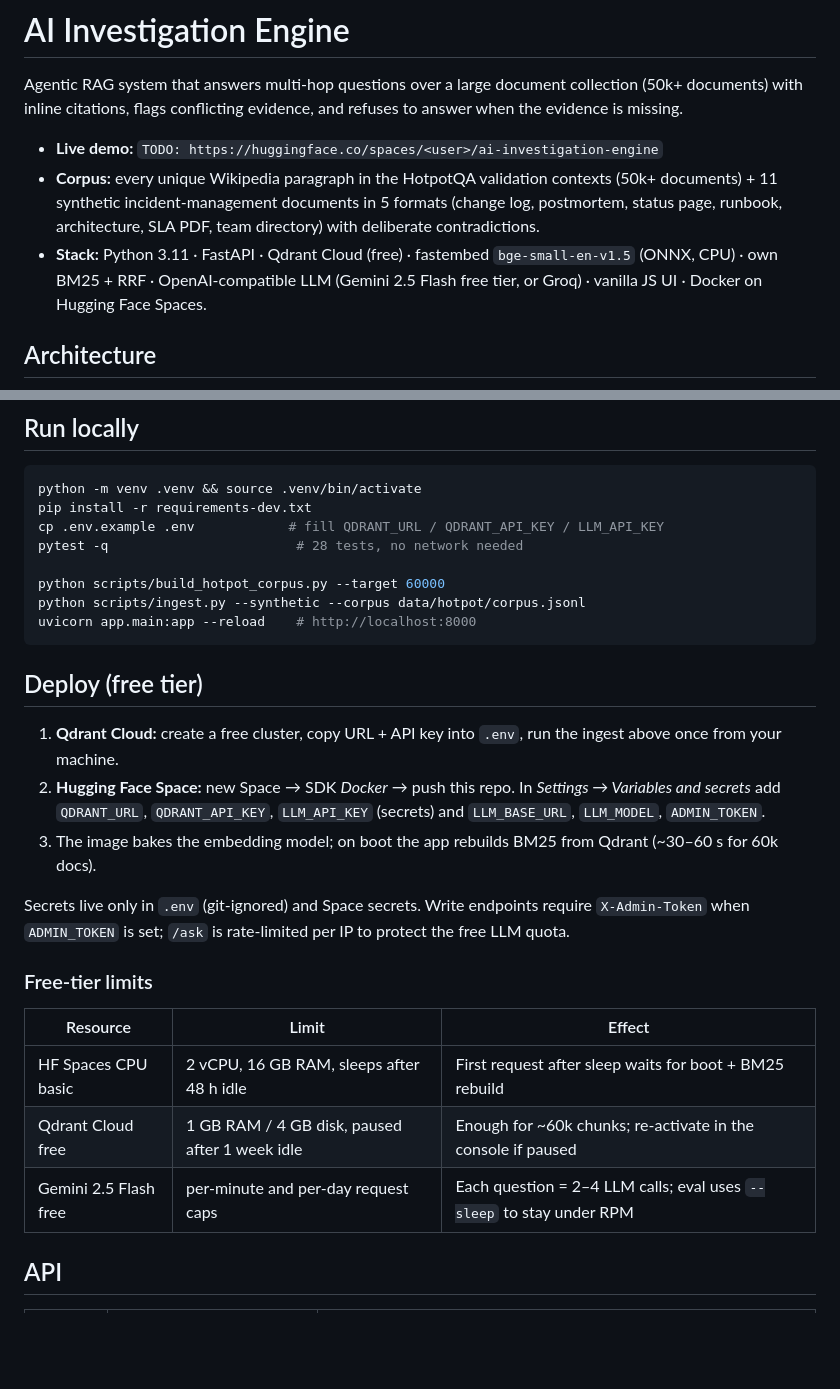
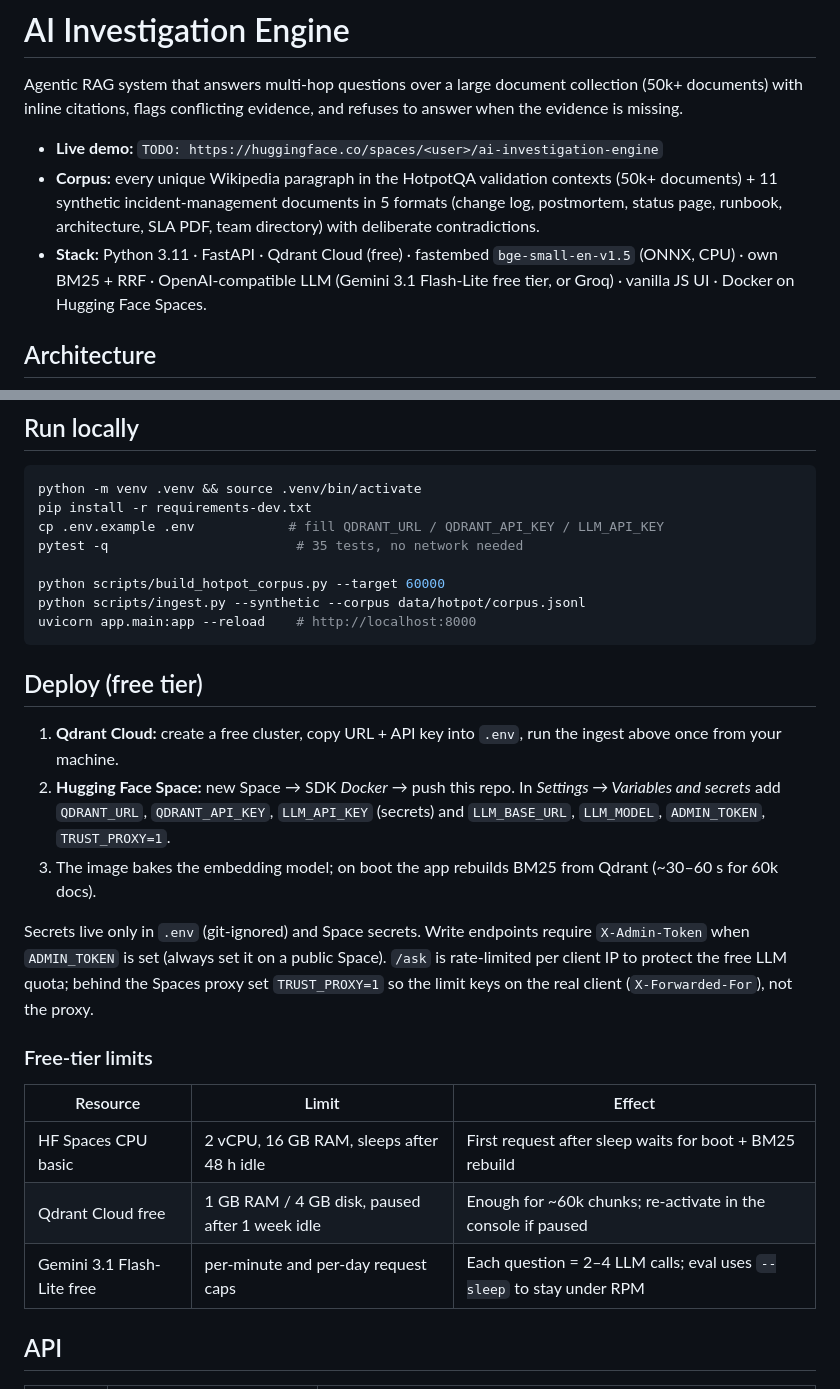
Before and after one commit to WERSIT35/ai-investigation-engine, a Markdown page: README.md, 2 parts joined by grey strips. GitHub-like rendering; blank space fills up the shorter version.

Commit message:
README: current model, test count, TRUST_PROXY and ADMIN_TOKEN deploy notes
Co-Authored-By: Claude Opus 5.5 <noreply@anthropic.com>

```diff
--- a/README.md
+++ b/README.md
@@ -18,7 +18,7 @@ inline citations, flags conflicting evidence, and refuses to answer when the evi
   incident-management documents in 5 formats (change log, postmortem, status page, runbook, architecture, SLA PDF,
   team directory) with deliberate contradictions.
 - **Stack:** Python 3.11 · FastAPI · Qdrant Cloud (free) · fastembed `bge-small-en-v1.5` (ONNX, CPU) ·
-  own BM25 + RRF · OpenAI-compatible LLM (Gemini 2.5 Flash free tier, or Groq) · vanilla JS UI · Docker on Hugging Face Spaces.
+  own BM25 + RRF · OpenAI-compatible LLM (Gemini 3.1 Flash-Lite free tier, or Groq) · vanilla JS UI · Docker on Hugging Face Spaces.
 
 ## Architecture
 
@@ -94,7 +94,7 @@ flowchart LR
 python -m venv .venv && source .venv/bin/activate
 pip install -r requirements-dev.txt
 cp .env.example .env            # fill QDRANT_URL / QDRANT_API_KEY / LLM_API_KEY
-pytest -q                        # 28 tests, no network needed
+pytest -q                        # 35 tests, no network needed
 
 python scripts/build_hotpot_corpus.py --target 60000
 python scripts/ingest.py --synthetic --corpus data/hotpot/corpus.jsonl
@@ -105,11 +105,12 @@ uvicorn app.main:app --reload    # http://localhost:8000
 
 1. **Qdrant Cloud:** create a free cluster, copy URL + API key into `.env`, run the ingest above once from your machine.
 2. **Hugging Face Space:** new Space → SDK *Docker* → push this repo. In *Settings → Variables and secrets* add
-   `QDRANT_URL`, `QDRANT_API_KEY`, `LLM_API_KEY` (secrets) and `LLM_BASE_URL`, `LLM_MODEL`, `ADMIN_TOKEN`.
+   `QDRANT_URL`, `QDRANT_API_KEY`, `LLM_API_KEY` (secrets) and `LLM_BASE_URL`, `LLM_MODEL`, `ADMIN_TOKEN`, `TRUST_PROXY=1`.
 3. The image bakes the embedding model; on boot the app rebuilds BM25 from Qdrant (~30–60 s for 60k docs).
 
 Secrets live only in `.env` (git-ignored) and Space secrets. Write endpoints require `X-Admin-Token` when `ADMIN_TOKEN`
-is set; `/ask` is rate-limited per IP to protect the free LLM quota.
+is set (always set it on a public Space). `/ask` is rate-limited per client IP to protect the free LLM quota; behind
+the Spaces proxy set `TRUST_PROXY=1` so the limit keys on the real client (`X-Forwarded-For`), not the proxy.
 
 ### Free-tier limits
 
@@ -117,7 +118,7 @@ is set; `/ask` is rate-limited per IP to protect the free LLM quota.
 |---|---|---|
 | HF Spaces CPU basic | 2 vCPU, 16 GB RAM, sleeps after 48 h idle | First request after sleep waits for boot + BM25 rebuild |
 | Qdrant Cloud free | 1 GB RAM / 4 GB disk, paused after 1 week idle | Enough for ~60k chunks; re-activate in the console if paused |
-| Gemini 2.5 Flash free | per-minute and per-day request caps | Each question = 2–4 LLM calls; eval uses `--sleep` to stay under RPM |
+| Gemini 3.1 Flash-Lite free | per-minute and per-day request caps | Each question = 2–4 LLM calls; eval uses `--sleep` to stay under RPM |
 
 ## API
 
```
